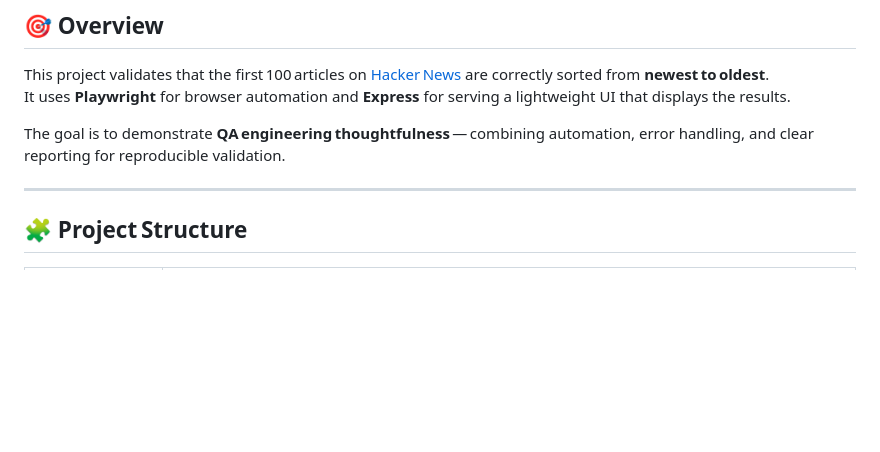
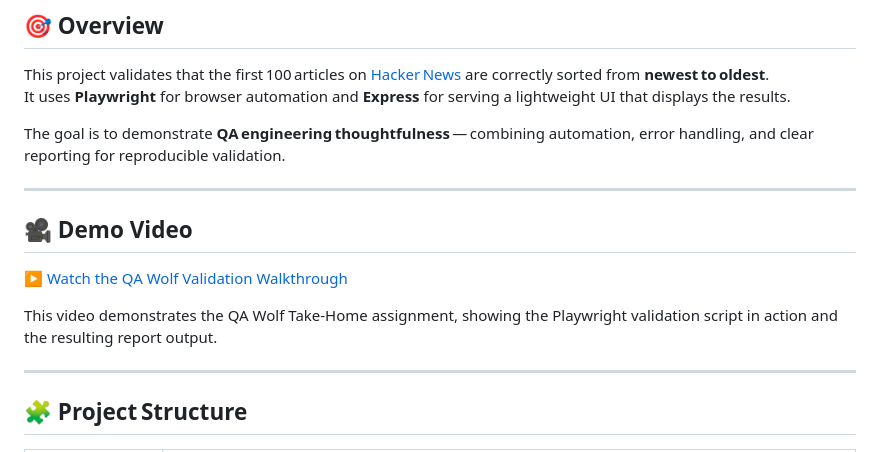
Before and after one commit to TaraStevens90/Quality-Assurance-Sort-Validation, a Markdown page: README.md, the part around the change. Drawn GitHub-style; blank space fills up the shorter version.

```diff
--- a/README.md
+++ b/README.md
@@ -9,6 +9,13 @@ This project validates that the first 100 articles on [Hacker News](https:
 It uses **Playwright** for browser automation and **Express** for serving a lightweight UI that displays the results.
 
 The goal is to demonstrate **QA engineering thoughtfulness** — combining automation, error handling, and clear reporting for reproducible validation.
+
+---
+
+## 🎥 Demo Video
+[▶️ Watch the QA Wolf Validation Walkthrough](https://github.com/TaraStevens90/Quality-Assurance-Sort-Validation/blob/main/Quality%20Assurance%20Test%20Walkthrough.mp4)
+
+This video demonstrates the QA Wolf Take‑Home assignment, showing the Playwright validation script in action and the resulting report output.
 
 ---
 
```
